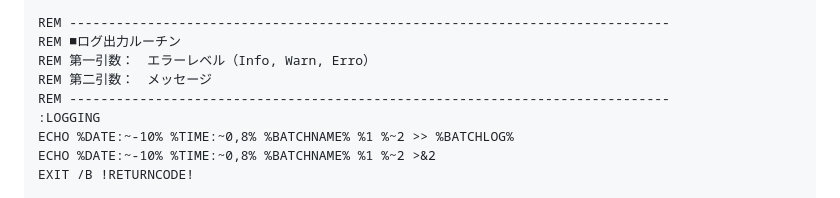
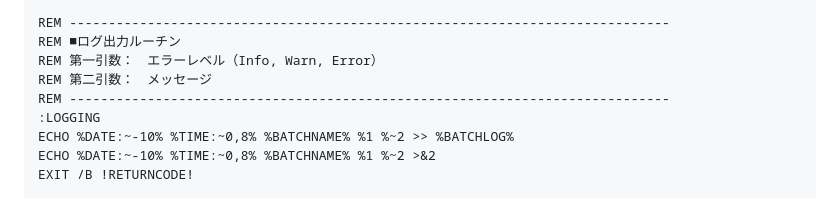
Before and after one commit to Blue2012/Programming, a Markdown page: WindowsCMD/batの配列＋ループ.md, the part around the change. Drawn GitHub-style.

```diff
--- a/WindowsCMD/batの配列＋ループ.md
+++ b/WindowsCMD/batの配列＋ループ.md
@@ -120,7 +120,7 @@ REN %destpath%%destfilename% %destpath%%renamefile%
 
 REM -----------------------------------------------------------------------------
 REM ■ログ出力ルーチン
-REM 第一引数：　エラーレベル（Info, Warn, Erro）
+REM 第一引数：　エラーレベル（Info, Warn, Error）
 REM 第二引数：　メッセージ
 REM -----------------------------------------------------------------------------
 :LOGGING
```
